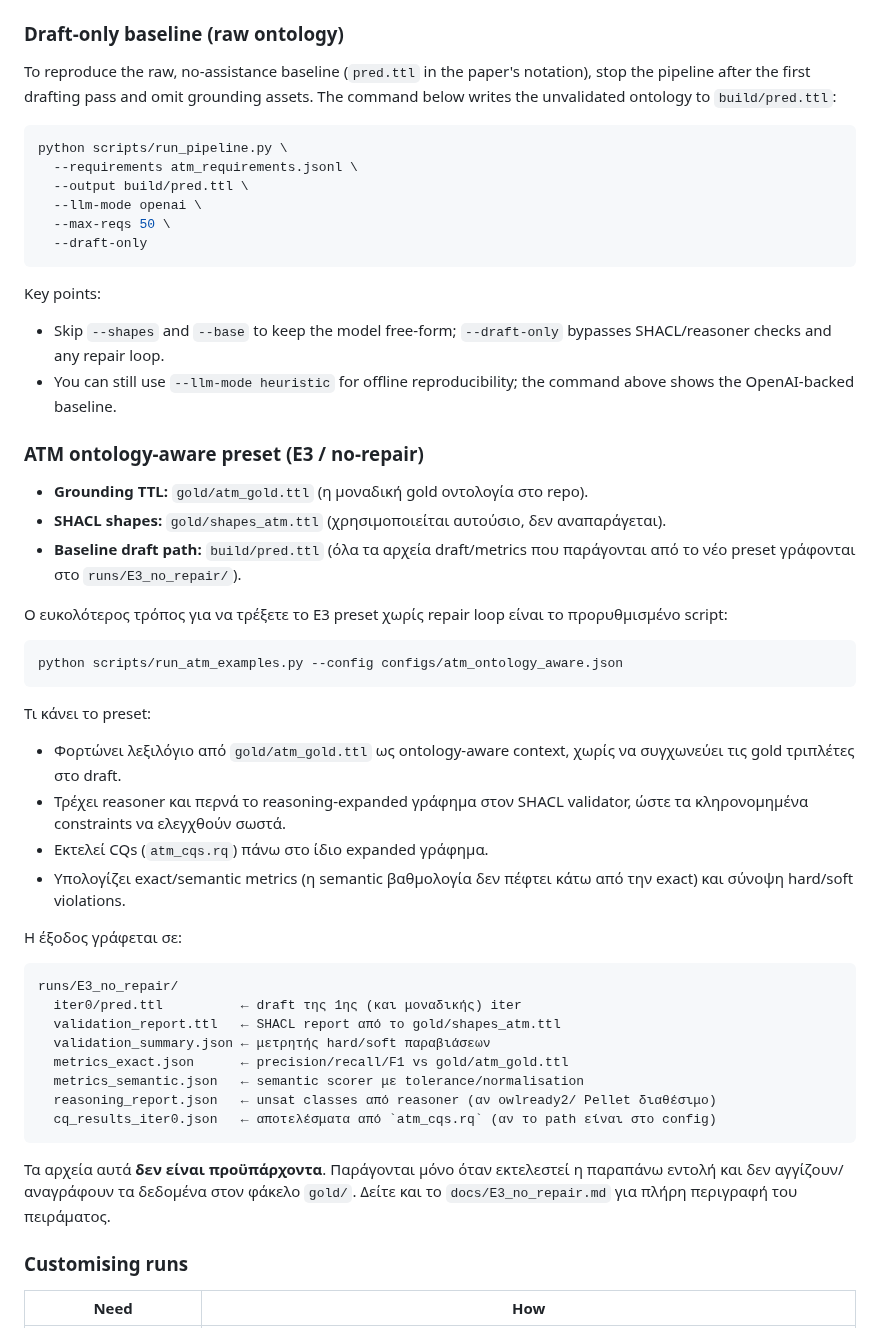
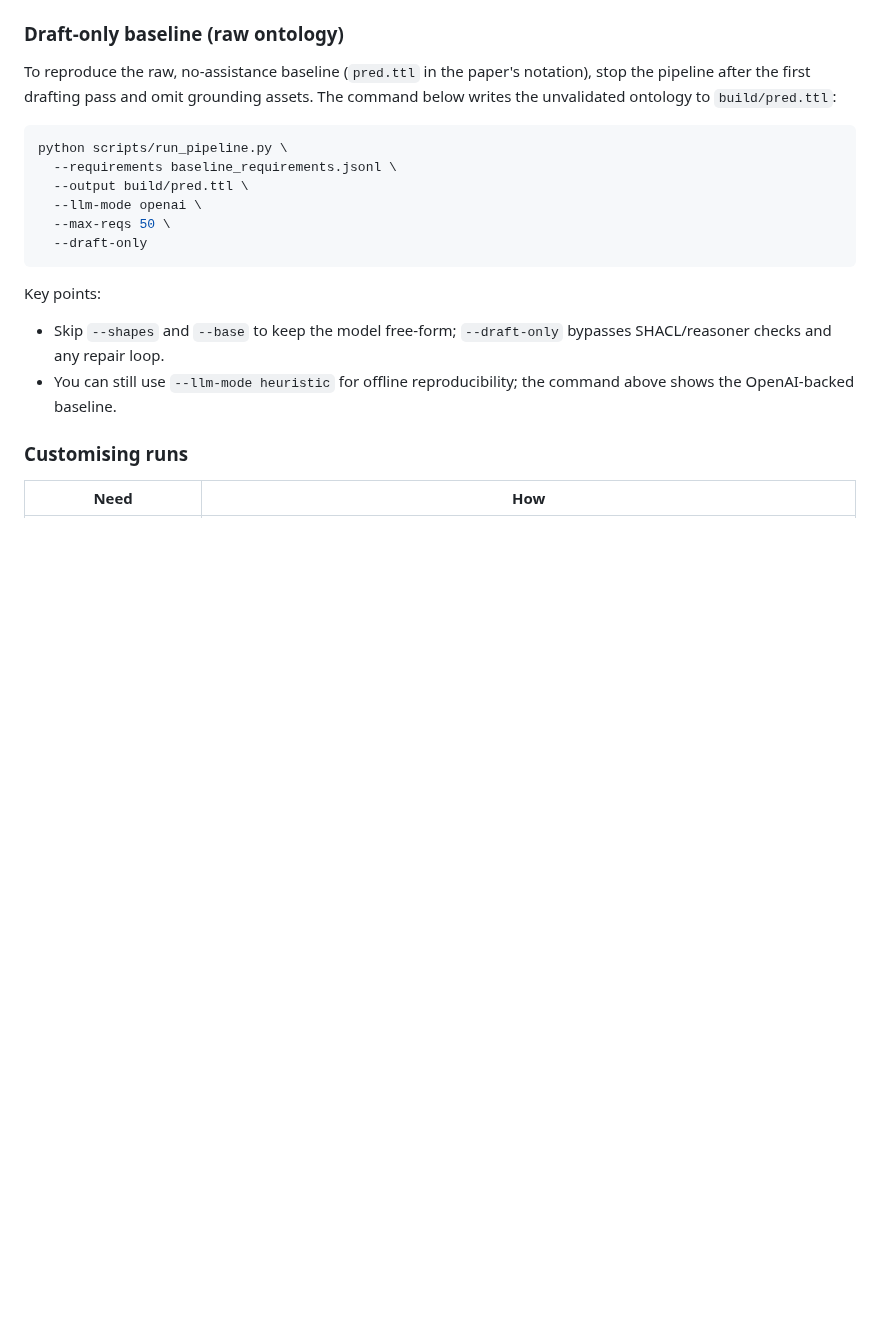
Before and after one commit to KristiCami/Ontology-Guided, a Markdown page: README.md, the part around the change. Rendered like a GitHub page; blank space fills up the shorter version.

````diff
--- a/README.md
+++ b/README.md
@@ -89,7 +89,7 @@ To reproduce the raw, no-assistance baseline (`pred.ttl` in the paper's notation
 
 ```bash
 python scripts/run_pipeline.py \
-  --requirements atm_requirements.jsonl \
+  --requirements baseline_requirements.jsonl \
   --output build/pred.ttl \
   --llm-mode openai \
   --max-reqs 50 \
@@ -98,38 +98,6 @@ python scripts/run_pipeline.py \
 Key points:
 - Skip `--shapes` and `--base` to keep the model free-form; `--draft-only` bypasses SHACL/reasoner checks and any repair loop.
 - You can still use `--llm-mode heuristic` for offline reproducibility; the command above shows the OpenAI-backed baseline.
-
-### ATM ontology-aware preset (E3 / no-repair)
-- **Grounding TTL:** `gold/atm_gold.ttl` (η μοναδική gold οντολογία στο repo).
-- **SHACL shapes:** `gold/shapes_atm.ttl` (χρησιμοποιείται αυτούσιο, δεν αναπαράγεται).
-- **Baseline draft path:** `build/pred.ttl` (όλα τα αρχεία draft/metrics που παράγονται από το νέο preset γράφονται στο `runs/E3_no_repair/`).
-
-Ο ευκολότερος τρόπος για να τρέξετε το E3 preset χωρίς repair loop είναι το προρυθμισμένο script:
-
-```bash
-python scripts/run_atm_examples.py --config configs/atm_ontology_aware.json
-```
-
-Τι κάνει το preset:
-- Φορτώνει λεξιλόγιο από `gold/atm_gold.ttl` ως ontology-aware context, χωρίς να συγχωνεύει τις gold τριπλέτες στο draft.
-- Τρέχει reasoner και περνά το reasoning-expanded γράφημα στον SHACL validator, ώστε τα κληρονομημένα constraints να ελεγχθούν σωστά.
-- Εκτελεί CQs (`atm_cqs.rq`) πάνω στο ίδιο expanded γράφημα.
-- Υπολογίζει exact/semantic metrics (η semantic βαθμολογία δεν πέφτει κάτω από την exact) και σύνοψη hard/soft violations.
-
-Η έξοδος γράφεται σε:
-
-```
-runs/E3_no_repair/
-  iter0/pred.ttl          ← draft της 1ης (και μοναδικής) iter
-  validation_report.ttl   ← SHACL report από το gold/shapes_atm.ttl
-  validation_summary.json ← μετρητής hard/soft παραβιάσεων
-  metrics_exact.json      ← precision/recall/F1 vs gold/atm_gold.ttl
-  metrics_semantic.json   ← semantic scorer με tolerance/normalisation
-  reasoning_report.json   ← unsat classes από reasoner (αν owlready2/ Pellet διαθέσιμο)
-  cq_results_iter0.json   ← αποτελέσματα από `atm_cqs.rq` (αν το path είναι στο config)
-```
-
-Τα αρχεία αυτά **δεν είναι προϋπάρχοντα**. Παράγονται μόνο όταν εκτελεστεί η παραπάνω εντολή και δεν αγγίζουν/αναγράφουν τα δεδομένα στον φάκελο `gold/`. Δείτε και το `docs/E3_no_repair.md` για πλήρη περιγραφή του πειράματος.
 
 ### Customising runs
 | Need | How |
````
